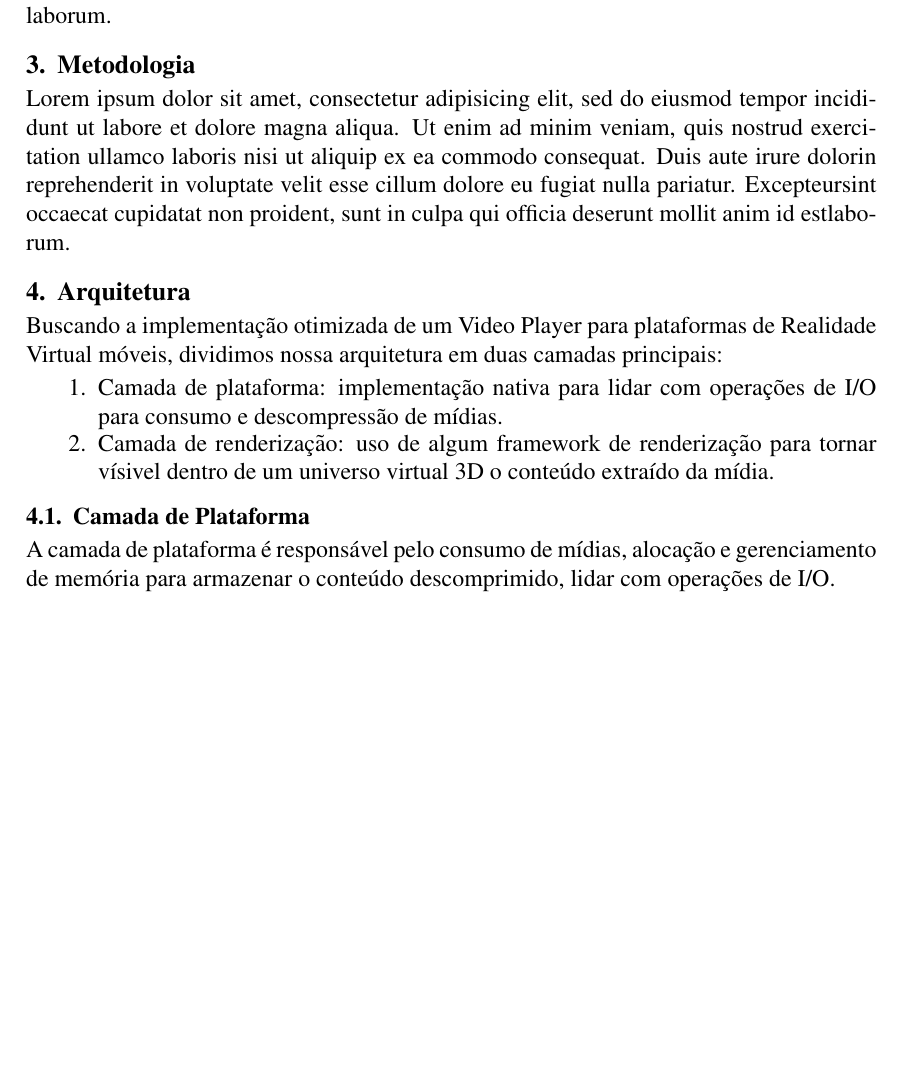
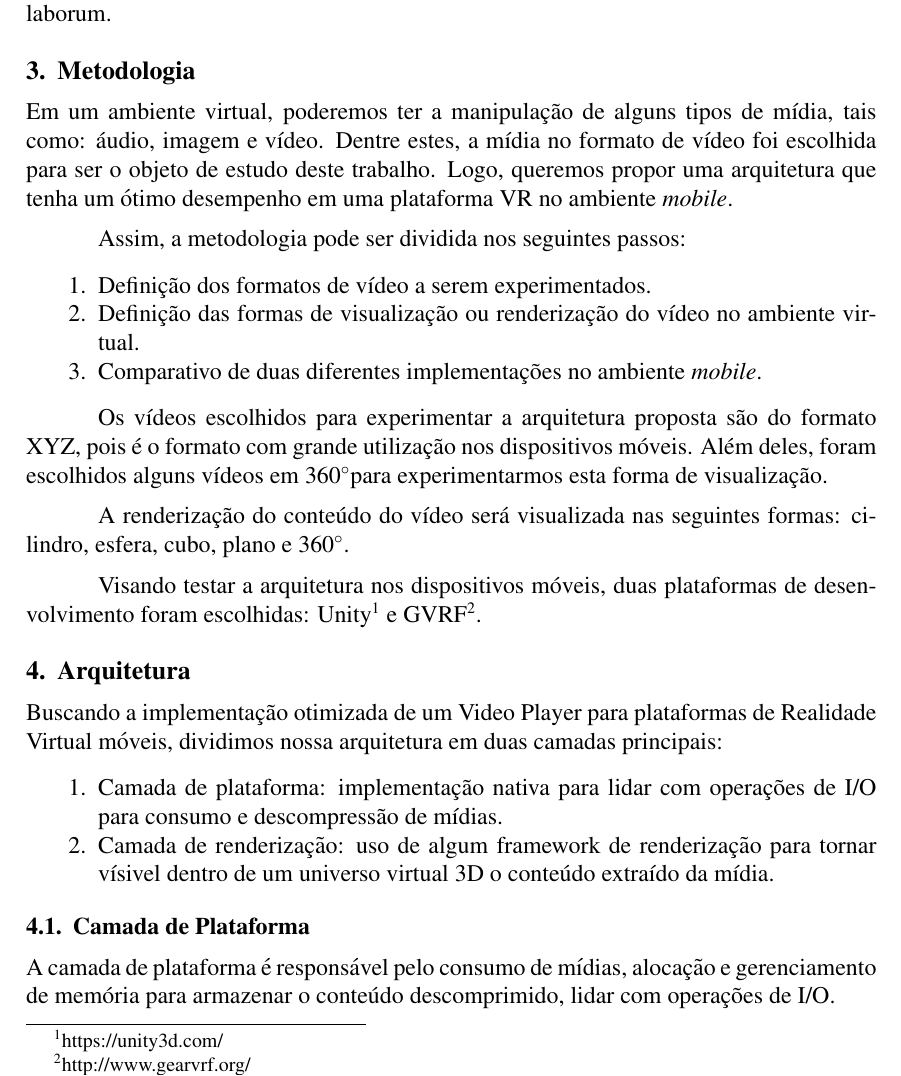
Before and after one commit to adrianogil/vp-writing, a LaTeX paper (src/sbc-template.tex, which reads src/methodology.tex): part of page 2 of 3, cut so that both start at the same text, the shorter picture padded with empty space. Compiled offline with pdfLaTeX.

Commit message:
Initial draft for methodology

```diff
--- a/src/methodology.tex
+++ b/src/methodology.tex
@@ -4,4 +4,20 @@
 %% - Definir formas de visualização do conteúdo
 %% - Comparativo de diferentes implementações (Unity x GVRF)
 
-Lorem ipsum dolor sit amet, consectetur adipisicing elit, sed do eiusmod tempor incidi-dunt ut labore et dolore magna aliqua.  Ut enim ad minim veniam, quis nostrud exerci-tation ullamco laboris nisi ut aliquip ex ea commodo consequat.  Duis aute irure dolorin reprehenderit in voluptate velit esse cillum dolore eu fugiat nulla pariatur.  Excepteursint occaecat cupidatat non proident, sunt in culpa qui officia deserunt mollit anim id estlaborum.
+Em um ambiente virtual, poderemos ter a manipulação de alguns tipos de mídia, tais como: áudio, imagem e vídeo. Dentre estes, a mídia no formato de vídeo foi escolhida para ser o objeto de estudo deste trabalho. Logo, queremos propor uma arquitetura que tenha um ótimo desempenho em uma plataforma VR no ambiente \textit{mobile}.
+
+Assim, a metodologia pode ser dividida nos seguintes passos:
+
+\begin{enumerate}
+    \item Definição dos formatos de vídeo a serem experimentados.
+    \item Definição das formas de visualização ou renderização do vídeo no ambiente virtual.
+    \item Comparativo de duas diferentes implementações no ambiente \textit{mobile}.
+\end{enumerate}
+
+Os vídeos escolhidos para experimentar a arquitetura proposta são do formato XYZ, pois é o formato com grande utilização nos dispositivos móveis. Além deles, foram escolhidos alguns vídeos em 360\degree para experimentarmos esta forma de visualização.
+%% Obs.: deveremos experimentar carregamento de streams? (videos do youtube, por exemplo)
+
+A renderização do conteúdo do vídeo será visualizada nas seguintes formas: cilindro, esfera, cubo, plano e 360\degree.
+
+Visando testar a arquitetura nos dispositivos móveis, duas plataformas de desenvolvimento foram escolhidas: Unity\footnote{https://unity3d.com/} e GVRF\footnote{http://www.gearvrf.org/}.
+%% Quais métricas elas serão comparadas?
--- a/src/sbc-template.tex
+++ b/src/sbc-template.tex
@@ -4,6 +4,7 @@
 \usepackage{graphicx,url}
 \usepackage[utf8]{inputenc}
 \usepackage[brazil]{babel}
+\usepackage{gensymb}
 
 \sloppy
 
```
